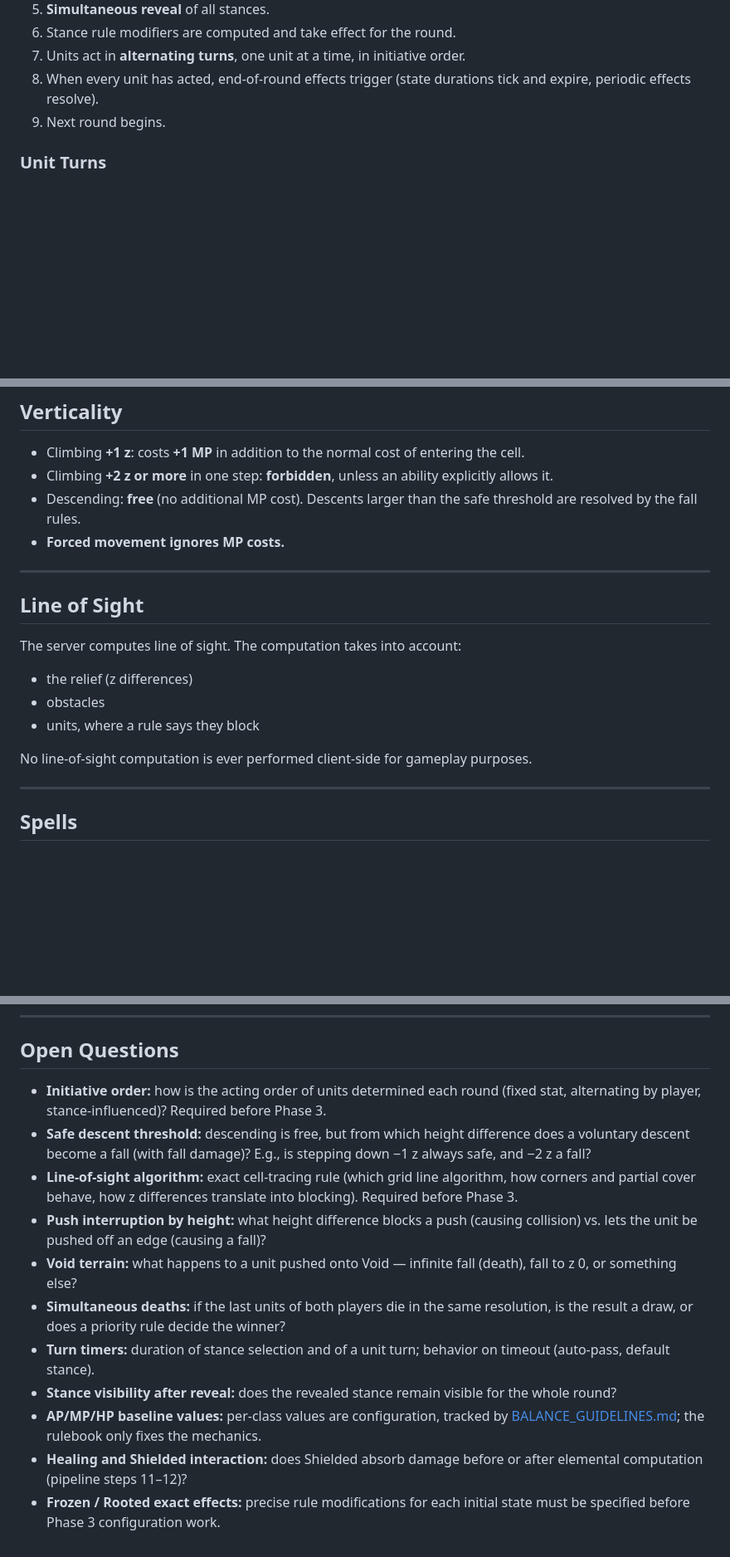
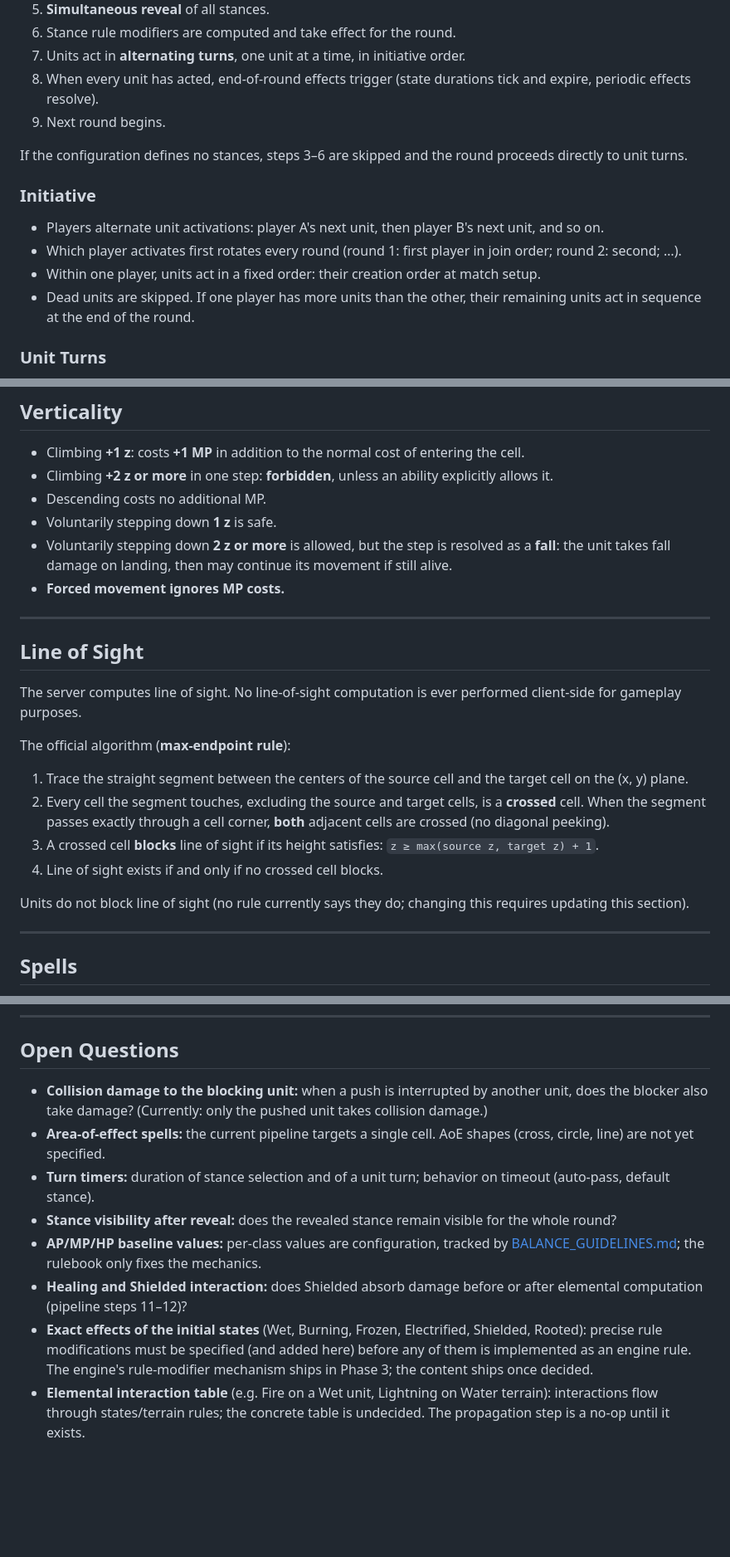
Before and after one commit to Zauwx/Atlas, a Markdown page: COMBAT_RULEBOOK.md, 3 parts joined by grey strips. Shown at 83% size. Rendered like a GitHub page; blank space fills up the shorter version.

```diff
--- a/COMBAT_RULEBOOK.md
+++ b/COMBAT_RULEBOOK.md
@@ -96,6 +100,15 @@ A match is a sequence of **rounds**. Each round proceeds in this exact order:
 7. Units act in **alternating turns**, one unit at a time, in initiative order.
 8. When every unit has acted, end-of-round effects trigger (state durations tick and expire, periodic effects resolve).
 9. Next round begins.
+
+If the configuration defines no stances, steps 3–6 are skipped and the round proceeds directly to unit turns.
+
+### Initiative
+
+- Players alternate unit activations: player A's next unit, then player B's next unit, and so on.
+- Which player activates first rotates every round (round 1: first player in join order; round 2: second; …).
+- Within one player, units act in a fixed order: their creation order at match setup.
+- Dead units are skipped. If one player has more units than the other, their remaining units act in sequence at the end of the round.
 
 ### Unit Turns
 
@@ -124,20 +137,25 @@ Movement is performed cell by cell along an orthogonal path.
 
 - Climbing **+1 z**: costs **+1 MP** in addition to the normal cost of entering the cell.
 - Climbing **+2 z or more** in one step: **forbidden**, unless an ability explicitly allows it.
-- Descending: **free** (no additional MP cost). Descents larger than the safe threshold are resolved by the fall rules.
+- Descending costs no additional MP.
+- Voluntarily stepping down **1 z** is safe.
+- Voluntarily stepping down **2 z or more** is allowed, but the step is resolved as a **fall**: the unit takes fall damage on landing, then may continue its movement if still alive.
 - **Forced movement ignores MP costs.**
 
 ---
 
 ## Line of Sight
 
-The server computes line of sight. The computation takes into account:
+The server computes line of sight. No line-of-sight computation is ever performed client-side for gameplay purposes.
 
-- the relief (z differences)
-- obstacles
-- units, where a rule says they block
+The official algorithm (**max-endpoint rule**):
 
-No line-of-sight computation is ever performed client-side for gameplay purposes.
+1. Trace the straight segment between the centers of the source cell and the target cell on the (x, y) plane.
+2. Every cell the segment touches, excluding the source and target cells, is a **crossed** cell. When the segment passes exactly through a cell corner, **both** adjacent cells are crossed (no diagonal peeking).
+3. A crossed cell **blocks** line of sight if its height satisfies: `z ≥ max(source z, target z) + 1`.
+4. Line of sight exists if and only if no crossed cell blocks.
+
+Units do not block line of sight (no rule currently says they do; changing this requires updating this section).
 
 ---
 
@@ -374,14 +415,11 @@ The following invariants must never be violated:
 
 ## Open Questions
 
-- **Initiative order:** how is the acting order of units determined each round (fixed stat, alternating by player, stance-influenced)? Required before Phase 3.
-- **Safe descent threshold:** descending is free, but from which height difference does a voluntary descent become a fall (with fall damage)? E.g., is stepping down −1 z always safe, and −2 z a fall?
-- **Line-of-sight algorithm:** exact cell-tracing rule (which grid line algorithm, how corners and partial cover behave, how z differences translate into blocking). Required before Phase 3.
-- **Push interruption by height:** what height difference blocks a push (causing collision) vs. lets the unit be pushed off an edge (causing a fall)?
-- **Void terrain:** what happens to a unit pushed onto Void — infinite fall (death), fall to z 0, or something else?
-- **Simultaneous deaths:** if the last units of both players die in the same resolution, is the result a draw, or does a priority rule decide the winner?
+- **Collision damage to the blocking unit:** when a push is interrupted by another unit, does the blocker also take damage? (Currently: only the pushed unit takes collision damage.)
+- **Area-of-effect spells:** the current pipeline targets a single cell. AoE shapes (cross, circle, line) are not yet specified.
 - **Turn timers:** duration of stance selection and of a unit turn; behavior on timeout (auto-pass, default stance).
 - **Stance visibility after reveal:** does the revealed stance remain visible for the whole round?
 - **AP/MP/HP baseline values:** per-class values are configuration, tracked by [BALANCE_GUIDELINES.md](BALANCE_GUIDELINES.md); the rulebook only fixes the mechanics.
 - **Healing and Shielded interaction:** does Shielded absorb damage before or after elemental computation (pipeline steps 11–12)?
-- **Frozen / Rooted exact effects:** precise rule modifications for each initial state must be specified before Phase 3 configuration work.
+- **Exact effects of the initial states** (Wet, Burning, Frozen, Electrified, Shielded, Rooted): precise rule modifications must be specified (and added here) before any of them is implemented as an engine rule. The engine's rule-modifier mechanism ships in Phase 3; the content ships once decided.
+- **Elemental interaction table** (e.g. Fire on a Wet unit, Lightning on Water terrain): interactions flow through states/terrain rules; the concrete table is undecided. The propagation step is a no-op until it exists.
```
Also changed, not shown: other parts of COMBAT_RULEBOOK.md (+29 -2 lines), ARCHITECTURE.md (+1 -0 lines).
